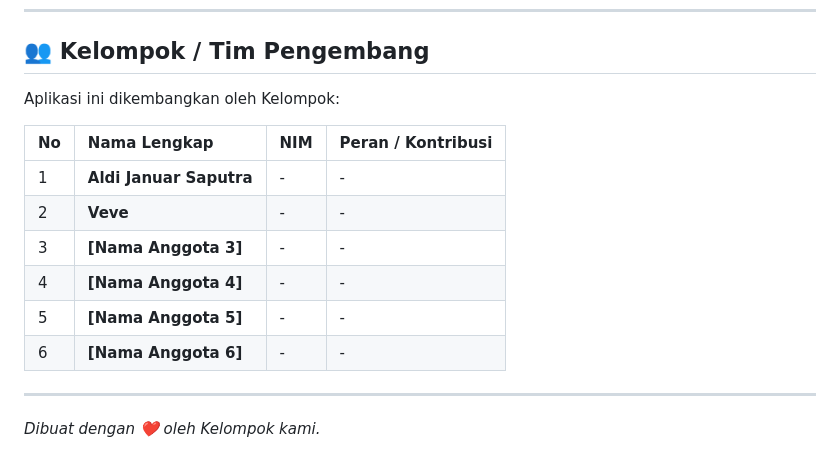
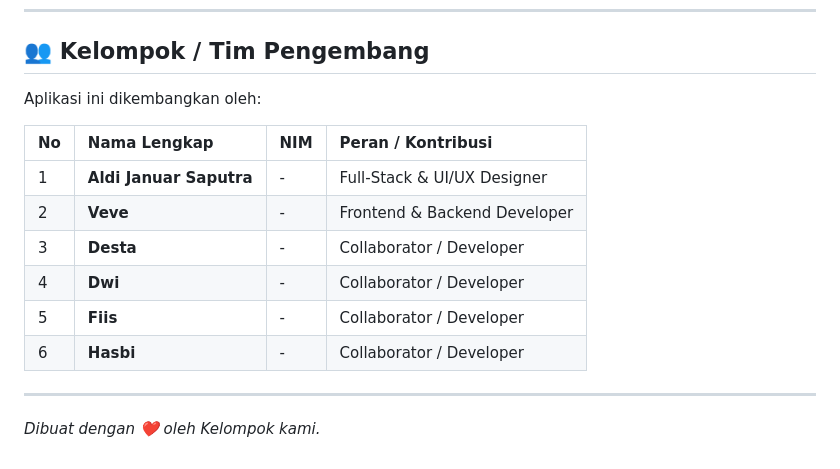
Before and after one commit to AldiJanuarSaputra/FACE_ABSENSII, a Markdown page: README.md, the part around one of its changes. GitHub-like rendering.

```diff
--- a/README.md
+++ b/README.md
@@ -110,16 +161,16 @@ Berikut adalah fungsi dari masing-masing file utama di dalam proyek ini:
 
 ## 👥 Kelompok / Tim Pengembang
 
-Aplikasi ini dikembangkan oleh Kelompok:
+Aplikasi ini dikembangkan oleh:
 
 | No | Nama Lengkap | NIM | Peran / Kontribusi |
 | :--- | :--- | :--- | :--- |
-| 1 | **Aldi Januar Saputra** | - | - |
-| 2 | **Veve** | - | - |
-| 3 | **[Nama Anggota 3]** | - | - |
-| 4 | **[Nama Anggota 4]** | - | - |
-| 5 | **[Nama Anggota 5]** | - | - |
-| 6 | **[Nama Anggota 6]** | - | - |
+| 1 | **Aldi Januar Saputra** | - | Full-Stack & UI/UX Designer |
+| 2 | **Veve** | - | Frontend & Backend Developer |
+| 3 | **Desta** | - | Collaborator / Developer |
+| 4 | **Dwi** | - | Collaborator / Developer |
+| 5 | **Fiis** | - | Collaborator / Developer |
+| 6 | **Hasbi** | - | Collaborator / Developer |
 
 ---
 
```
Also changed, not shown: other parts of README.md (+80 -29 lines).
